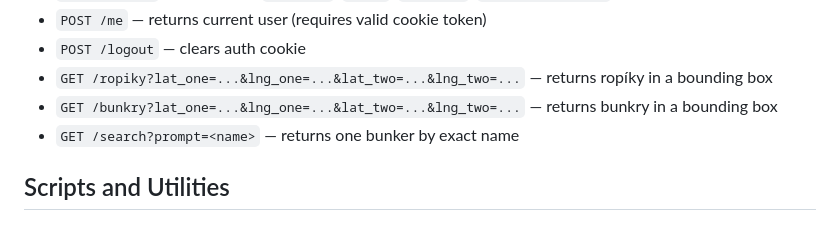
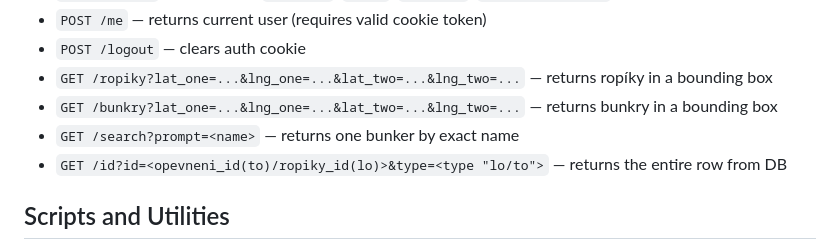
Before and after one commit to Charonus2012-Official/Bunkercaching, a Markdown page: README.md, the part around the change. Drawn GitHub-style.

Commit message:
Forgot to add the changes to the api endpoint to the README.md file. All done now!

```diff
--- a/README.md
+++ b/README.md
@@ -179,6 +179,7 @@ Security notes:
 - `GET /ropiky?lat_one=...&lng_one=...&lat_two=...&lng_two=...` — returns ropíky in a bounding box
 - `GET /bunkry?lat_one=...&lng_one=...&lat_two=...&lng_two=...` — returns bunkry in a bounding box
 - `GET /search?prompt=<name>` — returns one bunker by exact name
+- `GET /id?id=<opevneni_id(to)/ropiky_id(lo)>&type=<type "lo/to">` — returns the entire row from DB
 
 ## Scripts and Utilities
 
```
